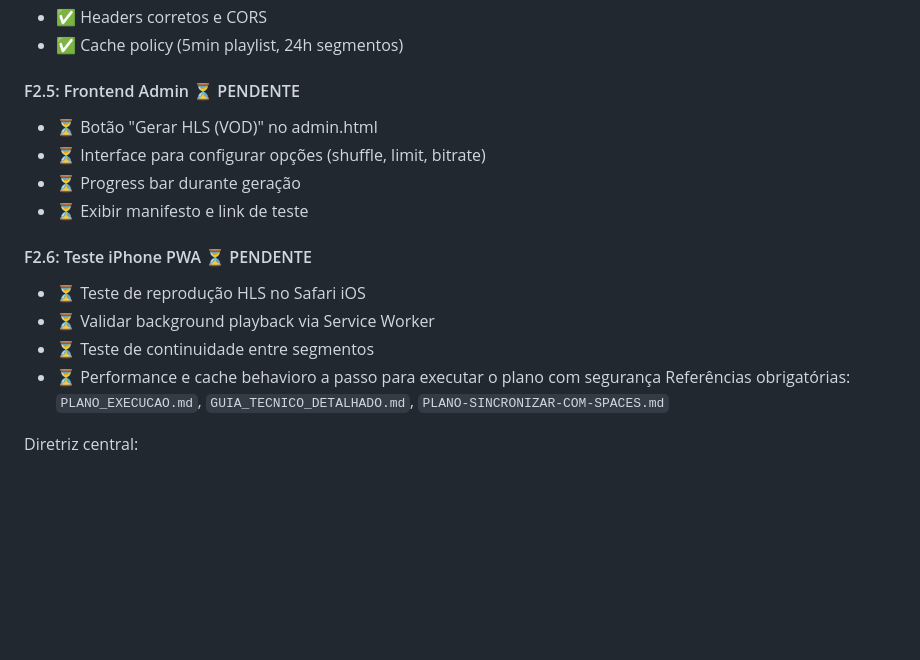
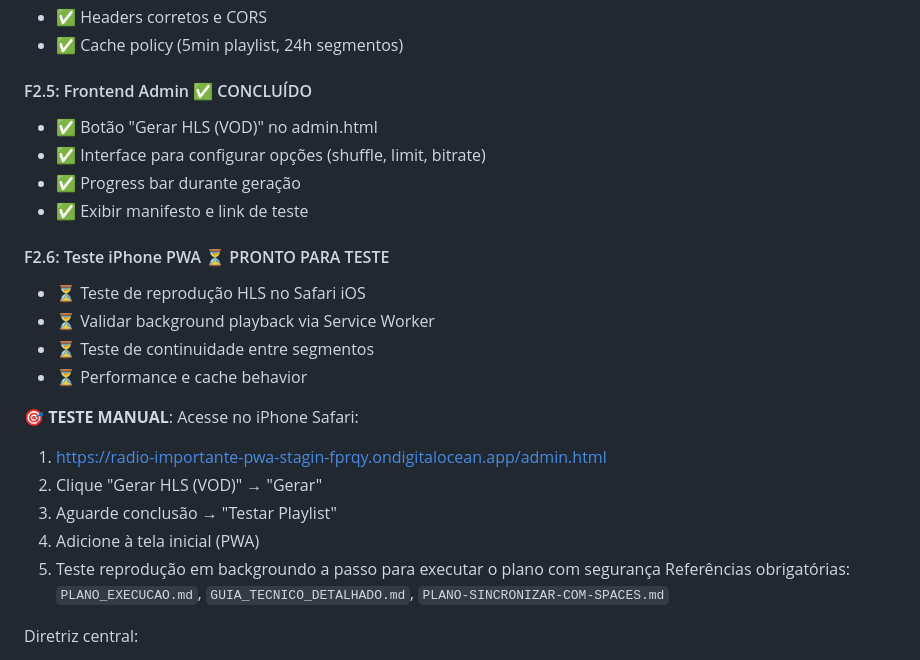
Before and after one commit to DeepDevPro/radio-importante-pwa, a Markdown page: CHECKLIST-HLS-ROTATIVO.md, the part around the change. Rendered like a GitHub page; blank space fills up the shorter version.

Commit message:
F2 COMPLETE: Update checklist - HLS VOD fully implemented
✅ Backend: All APIs working (generate, status, proxy)
✅ Frontend: Admin UI with real-time progress
✅ Validation: Tested playlist and segments
🎯 Next: iPhone PWA background playback testing

Ready for F2.6 manual testing on iPhone Safari

```diff
--- a/CHECKLIST-HLS-ROTATIVO.md
+++ b/CHECKLIST-HLS-ROTATIVO.md
@@ -44,17 +44,24 @@ Statu### F2: HLS VOD (Video on Demand) ✅ CONCLUÍDO
 - ✅ Headers corretos e CORS
 - ✅ Cache policy (5min playlist, 24h segmentos)
 
-#### F2.5: Frontend Admin ⏳ PENDENTE
-- ⏳ Botão "Gerar HLS (VOD)" no admin.html
-- ⏳ Interface para configurar opções (shuffle, limit, bitrate)
-- ⏳ Progress bar durante geração
-- ⏳ Exibir manifesto e link de teste
+#### F2.5: Frontend Admin ✅ CONCLUÍDO
+- ✅ Botão "Gerar HLS (VOD)" no admin.html
+- ✅ Interface para configurar opções (shuffle, limit, bitrate)
+- ✅ Progress bar durante geração
+- ✅ Exibir manifesto e link de teste
 
-#### F2.6: Teste iPhone PWA ⏳ PENDENTE
+#### F2.6: Teste iPhone PWA ⏳ PRONTO PARA TESTE
 - ⏳ Teste de reprodução HLS no Safari iOS
 - ⏳ Validar background playback via Service Worker
 - ⏳ Teste de continuidade entre segmentos
-- ⏳ Performance e cache behavioro a passo para executar o plano com segurança
+- ⏳ Performance e cache behavior
+
+**🎯 TESTE MANUAL**: Acesse no iPhone Safari:
+1. https://radio-importante-pwa-stagin-fprqy.ondigitalocean.app/admin.html
+2. Clique "Gerar HLS (VOD)" → "Gerar"
+3. Aguarde conclusão → "Testar Playlist"
+4. Adicione à tela inicial (PWA)
+5. Teste reprodução em backgroundo a passo para executar o plano com segurança
 Referências obrigatórias: `PLANO_EXECUCAO.md`, `GUIA_TECNICO_DETALHADO.md`, `PLANO-SINCRONIZAR-COM-SPACES.md`
 
 Diretriz central:
```
